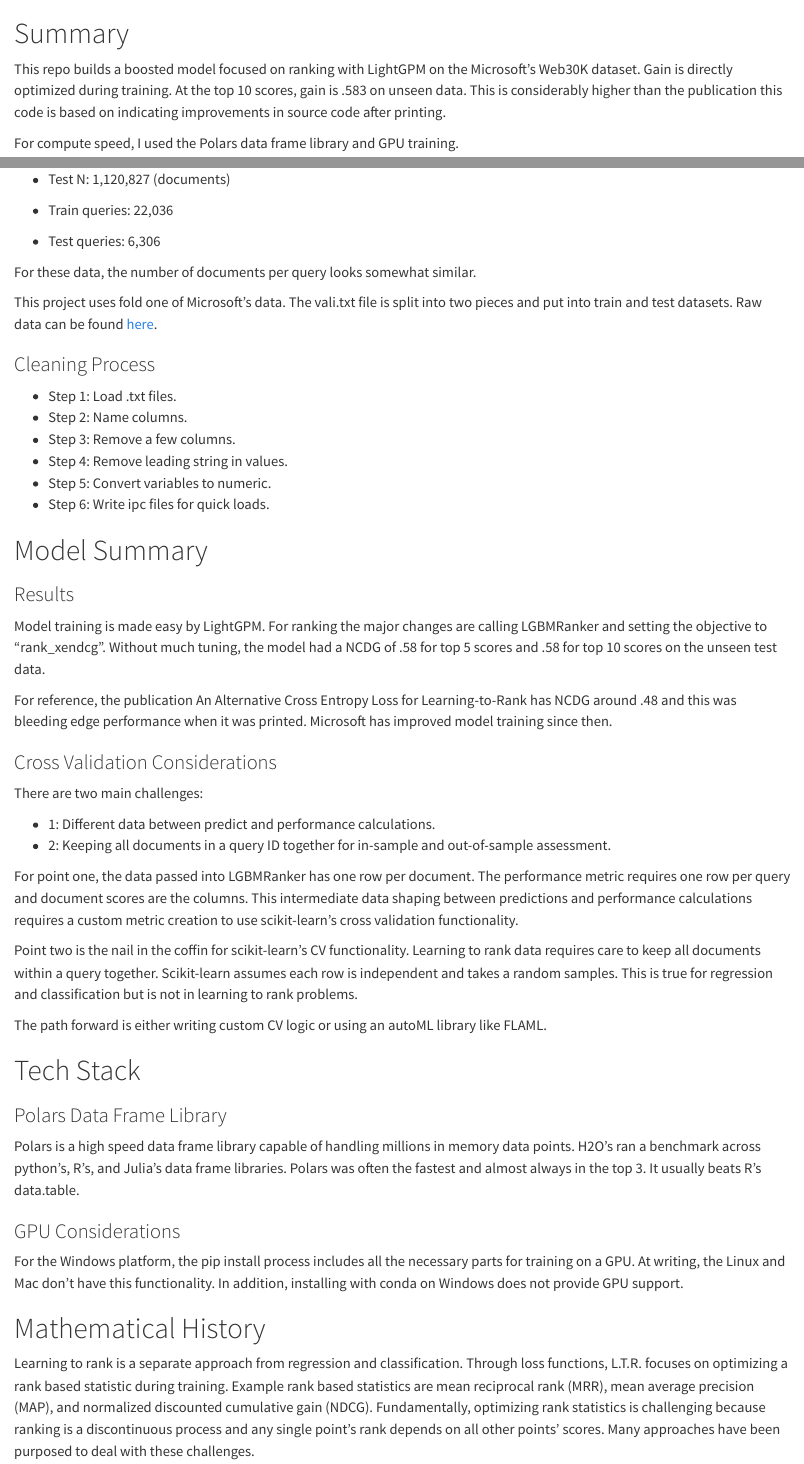
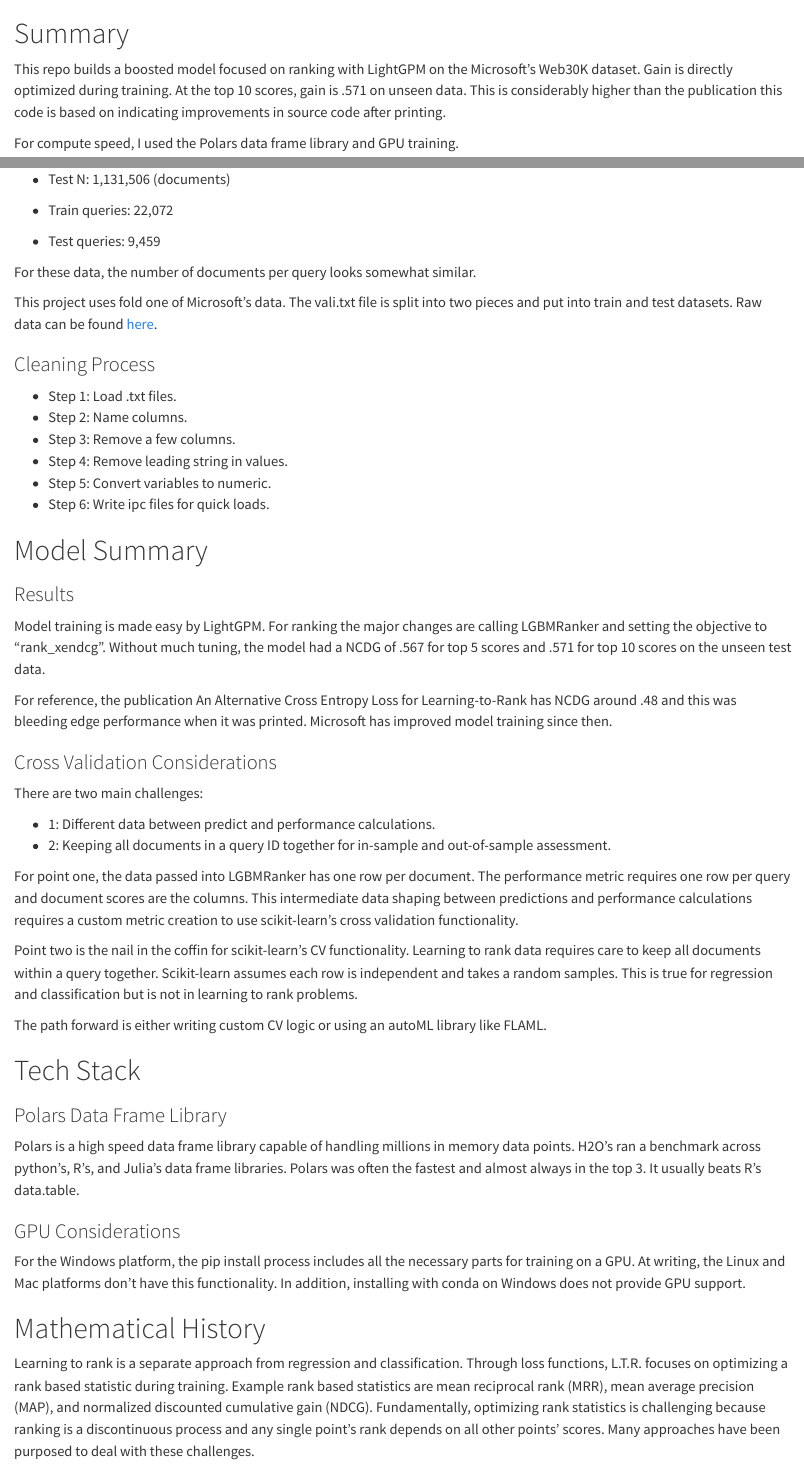
Before and after one commit to gmcmacran/microsoftLTR, a Quarto document (README.qmd): the page in a window 1100 px wide, from its top, and a second part further down, joined at a grey line. Rendered offline with R 4.5, knitr and Pandoc in place of Quarto, with nearby package versions; the code chunks are not run, so their results and figures are left out; drawn as R Markdown's standard HTML page in place of the format the file asks for.

Commit message:
calculations update

```diff
--- a/README.qmd
+++ b/README.qmd
@@ -6,7 +6,7 @@
 ---
 
 # Summary
-This repo builds a boosted model focused on ranking with LightGPM on the Microsoft's Web30K dataset. Gain is directly optimized during training. At the top 10 scores, gain is .583 on unseen data. This is considerably higher than the publication this code is based on indicating improvements in source code after printing.
+This repo builds a boosted model focused on ranking with LightGPM on the Microsoft's Web30K dataset. Gain is directly optimized during training. At the top 10 scores, gain is .571 on unseen data. This is considerably higher than the publication this code is based on indicating improvements in source code after printing.
 
 For compute speed, I used the Polars data frame library and GPU training.
 
@@ -48 +46,0 @@
--   Test N: 1,120,827 (documents)
@@ -49,6 +48,7 @@
+-   Test N: 1,131,506 (documents)
 
--   Train queries: 22,036
--   Test queries: 6,306
+-   Train queries: 22,072
+-   Test queries: 9,459
 
 For these data, the number of documents per query looks somewhat similar.
 
@@ -87,7 +87,7 @@
 
 # Model Summary
 ### Results
-Model training is made easy by LightGPM. For ranking the major changes are calling LGBMRanker and setting the objective to "rank_xendcg". Without much tuning, the model had a NCDG of .58 for top 5 scores and .58 for top 10 scores on the unseen test data.
+Model training is made easy by LightGPM. For ranking the major changes are calling LGBMRanker and setting the objective to "rank_xendcg". Without much tuning, the model had a NCDG of .567 for top 5 scores and .571 for top 10 scores on the unseen test data.
 
 For reference, the publication An Alternative Cross Entropy Loss for Learning-to-Rank has NCDG around .48 and this was bleeding edge performance when it was printed. Microsoft has improved model training since then.
 
@@ -109,7 +109,7 @@
 Polars is a high speed data frame library capable of handling millions in memory data points. H2O’s ran a benchmark across python’s, R’s, and Julia’s data frame libraries. Polars was often the fastest and almost always in the top 3. It usually beats R’s data.table.
 
 ### GPU Considerations
-For the Windows platform, the pip install process includes all the necessary parts for training on a GPU. At writing, the Linux and Mac don't have this functionality. In addition, installing with conda on Windows does not provide GPU support.
+For the Windows platform, the pip install process includes all the necessary parts for training on a GPU. At writing, the Linux and Mac platforms don't have this functionality. In addition, installing with conda on Windows does not provide GPU support.
 
 # Mathematical History
 Learning to rank is a separate approach from regression and classification. Through loss functions, L.T.R. focuses on optimizing a rank based statistic during training. Example rank based statistics are mean reciprocal rank (MRR), mean average precision (MAP), and normalized discounted cumulative gain (NDCG). Fundamentally, optimizing rank statistics is challenging because ranking is a discontinuous process and any single point’s rank depends on all other points’ scores. Many approaches have been purposed to deal with these challenges.
```
Also changed, not shown: README.md, README.qmd (2 more changed lines).
